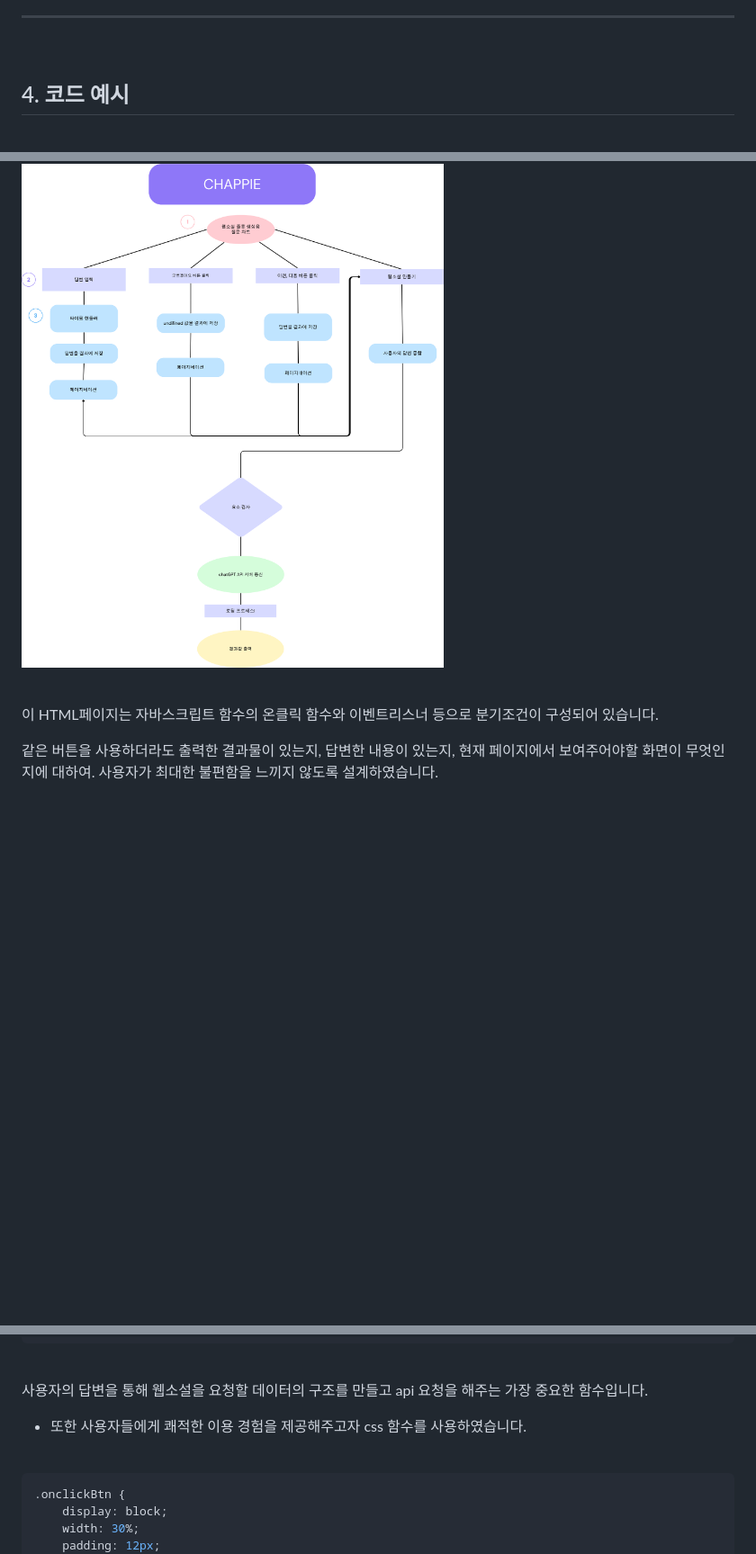
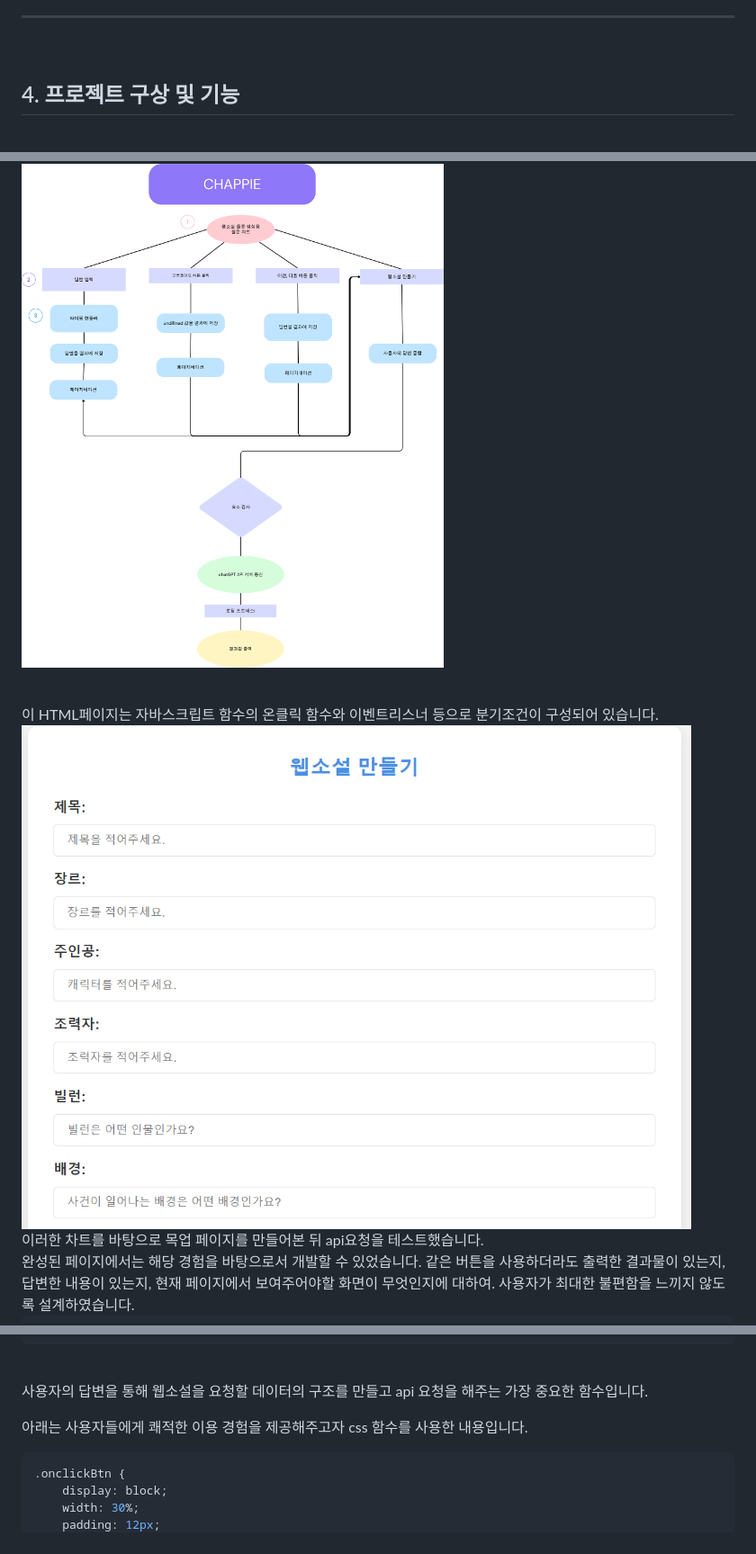
Before and after one commit to dwanGim/chappie, a Markdown page: README.md, 3 parts joined by grey strips. Shown: that part at 90% size. Drawn GitHub-style; pictures changed too: img/prac.png (added); blank space fills up the shorter version.

Commit message:
readme 목업 이미지 추가

```diff
--- a/README.md
+++ b/README.md
@@ -100,17 +100,23 @@ https://dwangim.github.io/chappie/ 로 채피에 접속하세요.
 -------------
 <br>
 
-## 4. 코드 예시
+## 4. 프로젝트 구상 및 기능
 <br>
 
 
 <img src='./img/flowchart.png' width="700px" height="800px"></img>
 
 <br>
-
 이 HTML페이지는 자바스크립트 함수의 온클릭 함수와 이벤트리스너 등으로 분기조건이 구성되어 있습니다.
 <br>
 
+<img src='./img/prac.png'>
+<br>
+이러한 차트를 바탕으로 목업 페이지를 만들어본 뒤 api요청을 테스트했습니다.
+
+
+<br>
+완성된 페이지에서는 해당 경험을 바탕으로서 개발할 수 있었습니다.
 같은 버튼을 사용하더라도 출력한 결과물이 있는지, 답변한 내용이 있는지, 현재 페이지에서 보여주어야할 화면이 무엇인지에 대하여.
 사용자가 최대한 불편함을 느끼지 않도록 설계하였습니다.
 
@@ -224,7 +230,7 @@ function generateWebNovel() {
 
 
 
-- 또한 사용자들에게 쾌적한 이용 경험을 제공해주고자 css 함수를 사용하였습니다.
+아래는 사용자들에게 쾌적한 이용 경험을 제공해주고자 css 함수를 사용한 내용입니다.
 <br>
 
 
```
Also changed, not shown: other parts of README.md (+1 -0 lines).
